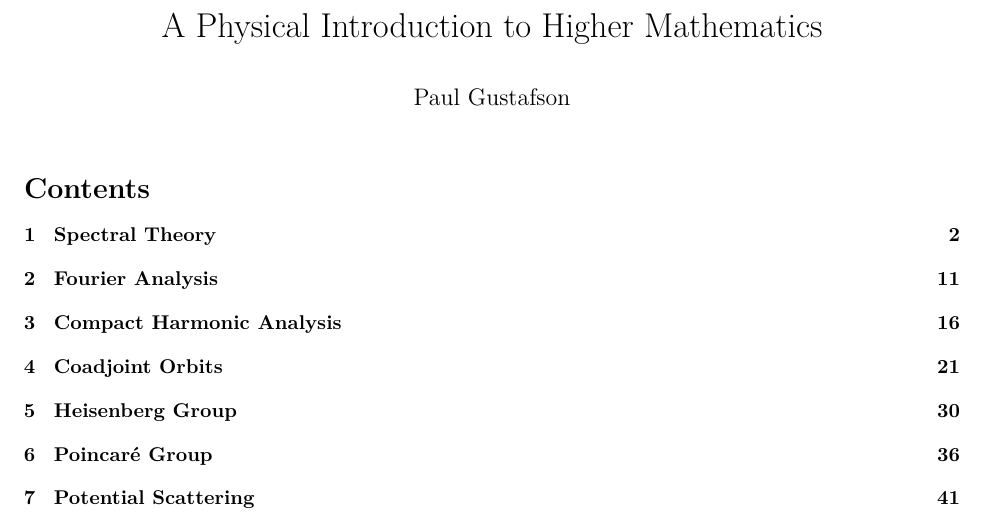
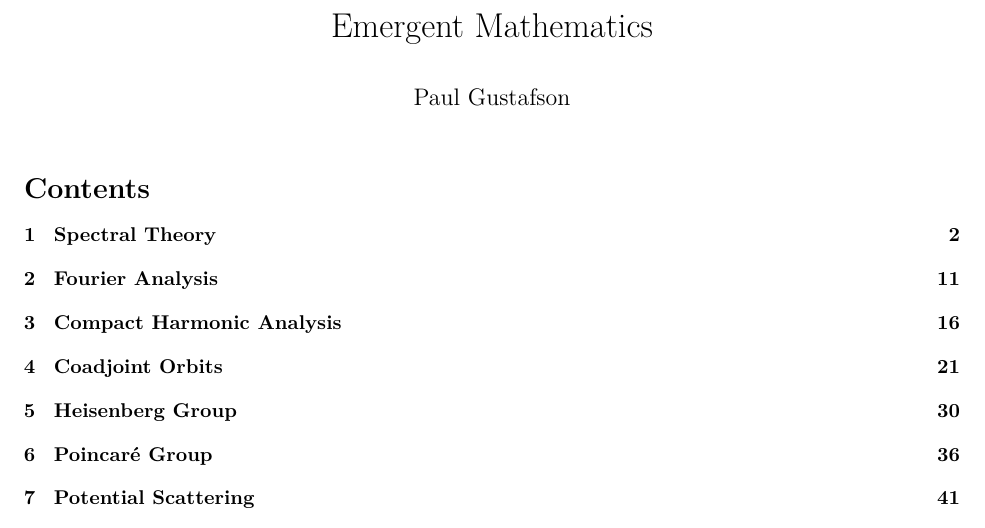
Before and after one commit to PaulGustafson/paulgustafson.github.io, a LaTeX document (A_Physical_Introduction_to_Higher_Mathematics.tex): part of page 1 of 150, cut at the place of the change. Compiled offline with pdfLaTeX.

Commit message:
Rename manuscript Emergent Mathematics

```diff
--- a/A_Physical_Introduction_to_Higher_Mathematics.tex
+++ b/A_Physical_Introduction_to_Higher_Mathematics.tex
@@ -38,11 +38,11 @@
 \newcommand{\qbinom}[2]{\genfrac{[}{]}{0pt}{}{#1}{#2}_q}
 
 \hypersetup{
-  pdftitle={A Physical Introduction to Higher Mathematics},
+  pdftitle={Emergent Mathematics},
   pdfauthor={Paul Gustafson}
 }
 
-\title{A Physical Introduction to Higher Mathematics}
+\title{Emergent Mathematics}
 \author{Paul Gustafson}
 \date{}
 
```
Also changed, not shown: A_Physical_Introduction_to_Higher_Mathematics.pdf.
